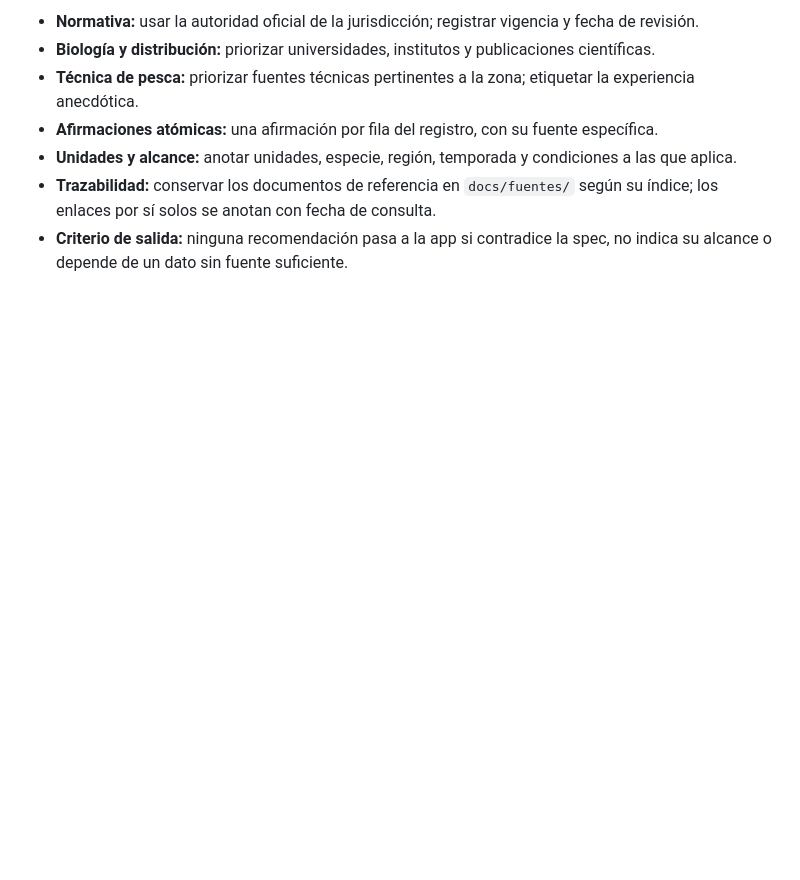
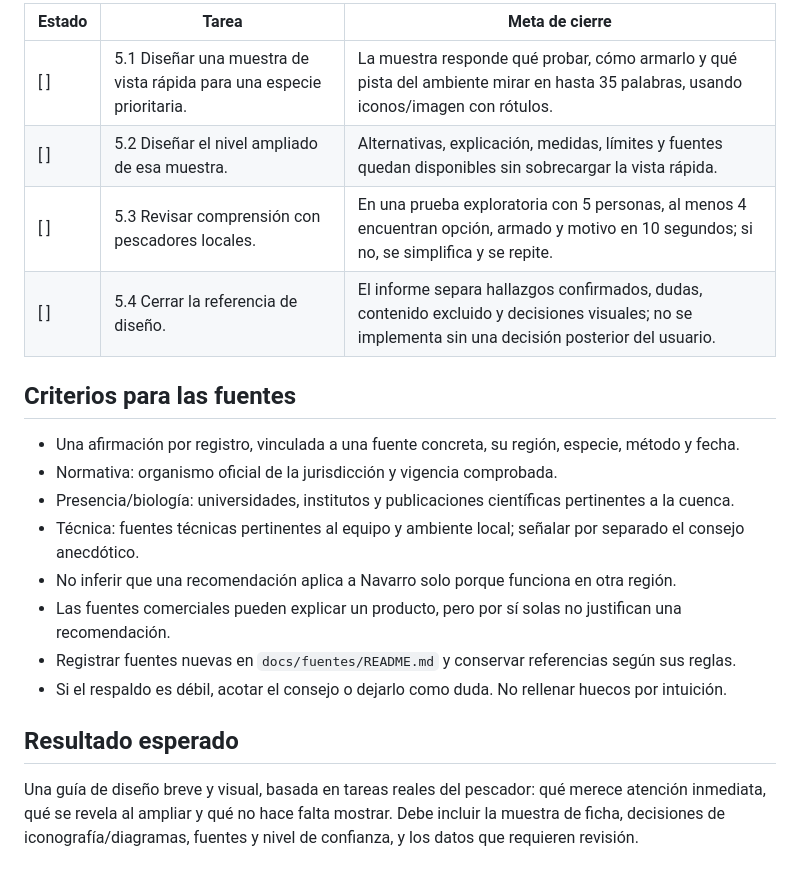
Before and after one commit to SegundoAymo/Pesca-App, a Markdown page: docs/plan-investigacion-pesca.md, the part around one of its changes. GitHub-like rendering; blank space fills up the shorter version.

```diff
--- a/docs/plan-investigacion-pesca.md
+++ b/docs/plan-investigacion-pesca.md
@@ -84,8 +67,22 @@ Para cada tipo, investigar función, especies compatibles en la zona, profundida
 
-- **Normativa:** usar la autoridad oficial de la jurisdicción; registrar vigencia y fecha de revisión.
-- **Biología y distribución:** priorizar universidades, institutos y publicaciones científicas.
-- **Técnica de pesca:** priorizar fuentes técnicas pertinentes a la zona; etiquetar la experiencia anecdótica.
-- **Afirmaciones atómicas:** una afirmación por fila del registro, con su fuente específica.
-- **Unidades y alcance:** anotar unidades, especie, región, temporada y condiciones a las que aplica.
-- **Trazabilidad:** conservar los documentos de referencia en `docs/fuentes/` según su índice; los enlaces por sí solos se anotan con fecha de consulta.
-- **Criterio de salida:** ninguna recomendación pasa a la app si contradice la spec, no indica su alcance o depende de un dato sin fuente suficiente.
+| Estado | Tarea | Meta de cierre |
+|---|---|---|
+| [ ] | 5.1 Diseñar una muestra de vista rápida para una especie prioritaria. | La muestra responde qué probar, cómo armarlo y qué pista del ambiente mirar en hasta 35 palabras, usando iconos/imagen con rótulos. |
+| [ ] | 5.2 Diseñar el nivel ampliado de esa muestra. | Alternativas, explicación, medidas, límites y fuentes quedan disponibles sin sobrecargar la vista rápida. |
+| [ ] | 5.3 Revisar comprensión con pescadores locales. | En una prueba exploratoria con 5 personas, al menos 4 encuentran opción, armado y motivo en 10 segundos; si no, se simplifica y se repite. |
+| [ ] | 5.4 Cerrar la referencia de diseño. | El informe separa hallazgos confirmados, dudas, contenido excluido y decisiones visuales; no se implementa sin una decisión posterior del usuario. |
+
+## Criterios para las fuentes
+
+- Una afirmación por registro, vinculada a una fuente concreta, su región, especie, método y fecha.
+- Normativa: organismo oficial de la jurisdicción y vigencia comprobada.
+- Presencia/biología: universidades, institutos y publicaciones científicas pertinentes a la cuenca.
+- Técnica: fuentes técnicas pertinentes al equipo y ambiente local; señalar por separado el consejo anecdótico.
+- No inferir que una recomendación aplica a Navarro solo porque funciona en otra región.
+- Las fuentes comerciales pueden explicar un producto, pero por sí solas no justifican una recomendación.
+- Registrar fuentes nuevas en `docs/fuentes/README.md` y conservar referencias según sus reglas.
+- Si el respaldo es débil, acotar el consejo o dejarlo como duda. No rellenar huecos por intuición.
+
+## Resultado esperado
+
+Una guía de diseño breve y visual, basada en tareas reales del pescador: qué merece atención inmediata, qué se revela al ampliar y qué no hace falta mostrar. Debe incluir la muestra de ficha, decisiones de iconografía/diagramas, fuentes y nivel de confianza, y los datos que requieren revisión.
```
Also changed, not shown: other parts of docs/plan-investigacion-pesca.md (+46 -63 lines).
